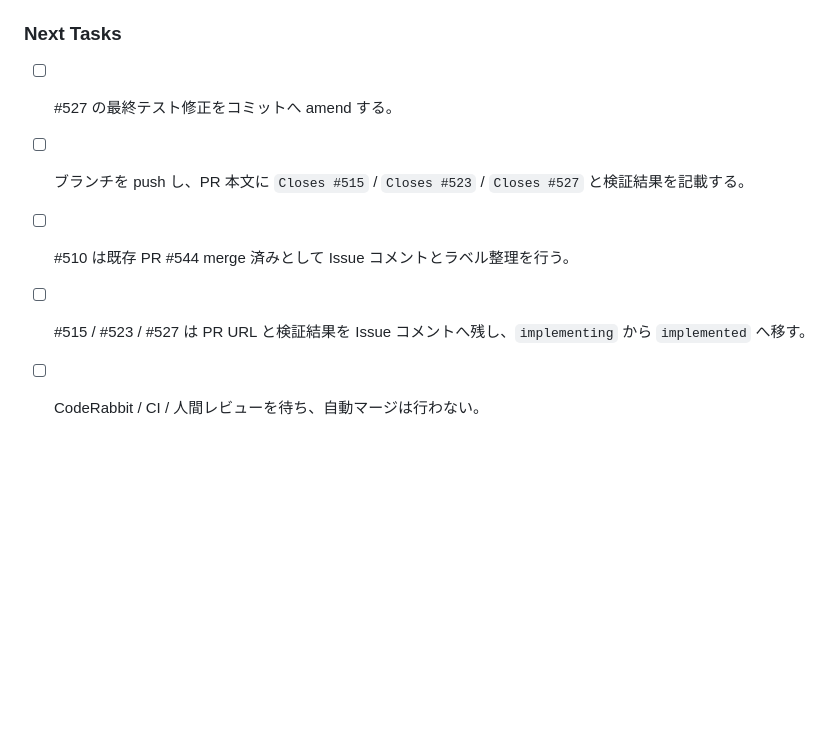
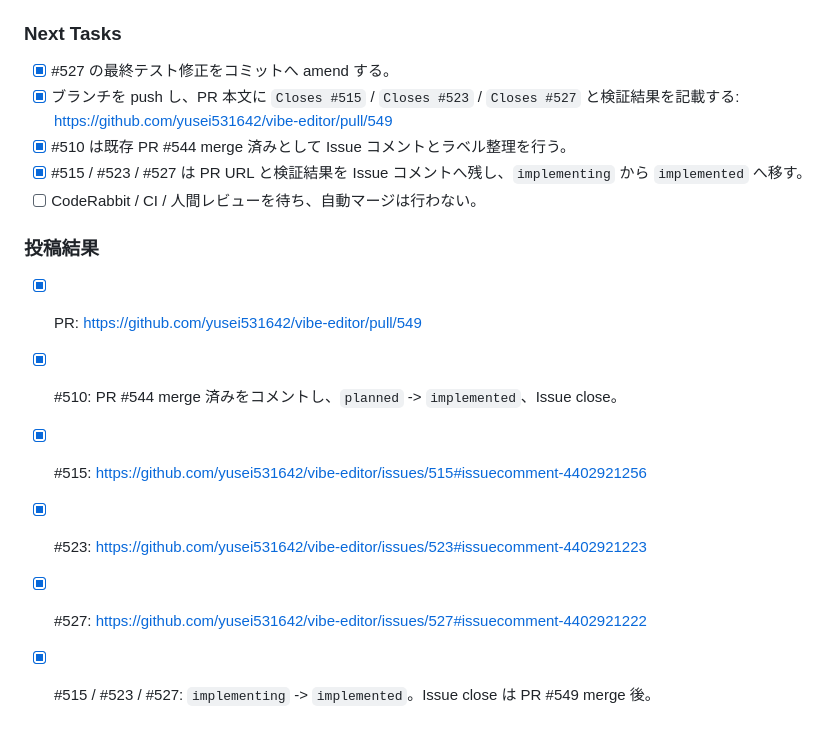
Before and after one commit to yusei531642/vibe-editor, a Markdown page: tasks/todo.md, the part around the change. Drawn GitHub-style; blank space fills up the shorter version.

Commit message:
docs(tasks): record governance batch handoff

```diff
--- a/tasks/todo.md
+++ b/tasks/todo.md
@@ -1508,8 +1508,17 @@ Plan: `tasks/release-v1.4.12.md`
 
 ### Next Tasks
 
-- [ ] #527 の最終テスト修正をコミットへ amend する。
-- [ ] ブランチを push し、PR 本文に `Closes #515` / `Closes #523` / `Closes #527` と検証結果を記載する。
-- [ ] #510 は既存 PR #544 merge 済みとして Issue コメントとラベル整理を行う。
-- [ ] #515 / #523 / #527 は PR URL と検証結果を Issue コメントへ残し、`implementing` から `implemented` へ移す。
+- [x] #527 の最終テスト修正をコミットへ amend する。
+- [x] ブランチを push し、PR 本文に `Closes #515` / `Closes #523` / `Closes #527` と検証結果を記載する: https://github.com/yusei531642/vibe-editor/pull/549
+- [x] #510 は既存 PR #544 merge 済みとして Issue コメントとラベル整理を行う。
+- [x] #515 / #523 / #527 は PR URL と検証結果を Issue コメントへ残し、`implementing` から `implemented` へ移す。
 - [ ] CodeRabbit / CI / 人間レビューを待ち、自動マージは行わない。
+
+### 投稿結果
+
+- [x] PR: https://github.com/yusei531642/vibe-editor/pull/549
+- [x] #510: PR #544 merge 済みをコメントし、`planned` -> `implemented`、Issue close。
+- [x] #515: https://github.com/yusei531642/vibe-editor/issues/515#issuecomment-4402921256
+- [x] #523: https://github.com/yusei531642/vibe-editor/issues/523#issuecomment-4402921223
+- [x] #527: https://github.com/yusei531642/vibe-editor/issues/527#issuecomment-4402921222
+- [x] #515 / #523 / #527: `implementing` -> `implemented`。Issue close は PR #549 merge 後。
```
